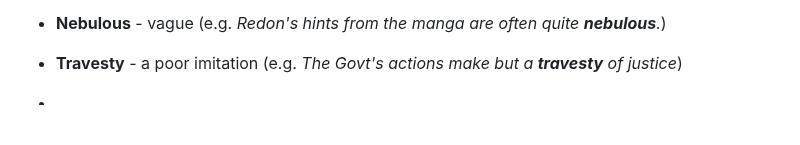
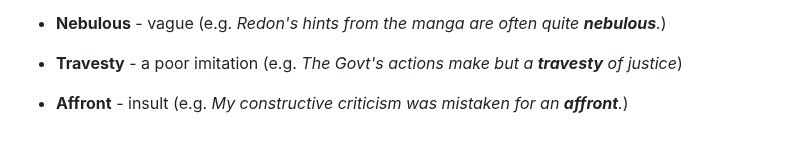
Before and after one commit to susmit31/obsidian, a Markdown page: English.md, the part around the change. Rendered like a GitHub page; blank space fills up the shorter version.

Commit message:
added affront

```diff
--- a/English.md
+++ b/English.md
@@ -602,4 +602,4 @@
 
 
 - **Travesty** - a poor imitation (e.g. *The Govt's actions make but a **travesty** of justice*)
--
+- **Affront** - insult (e.g. *My constructive criticism was mistaken for an **affront**.*)
```
